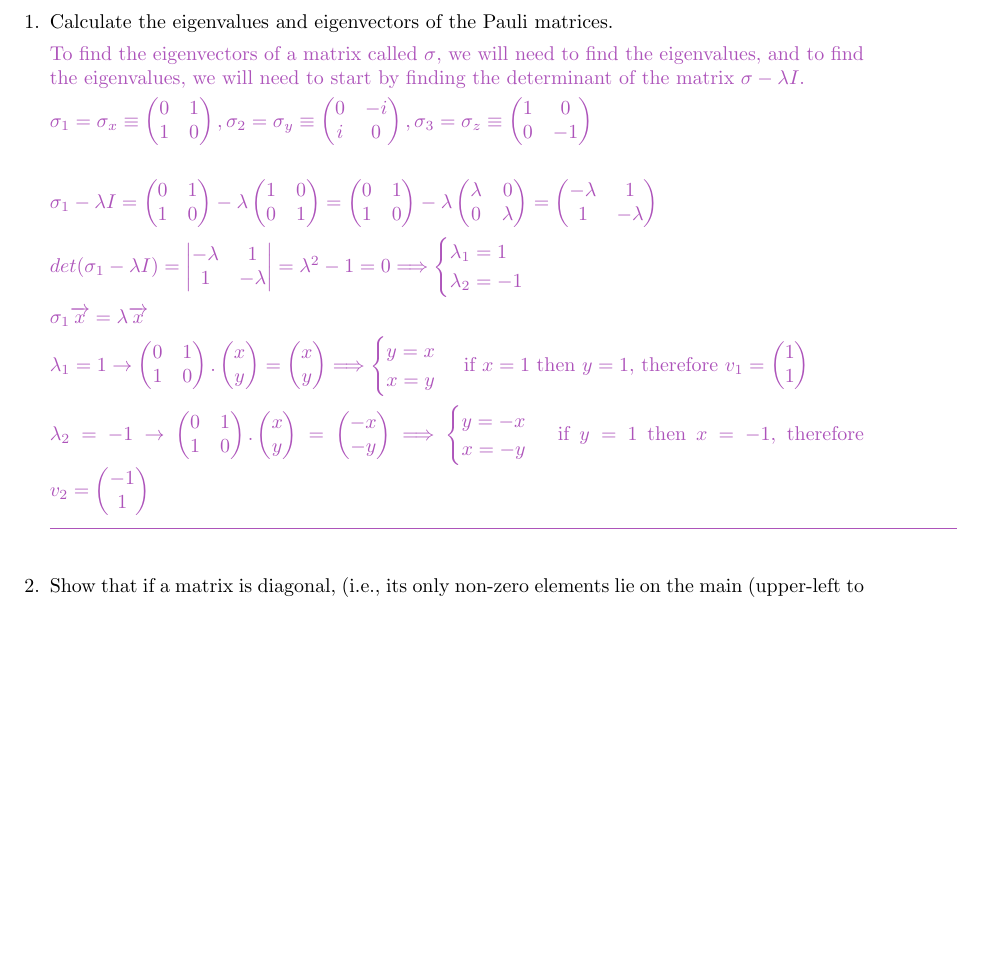
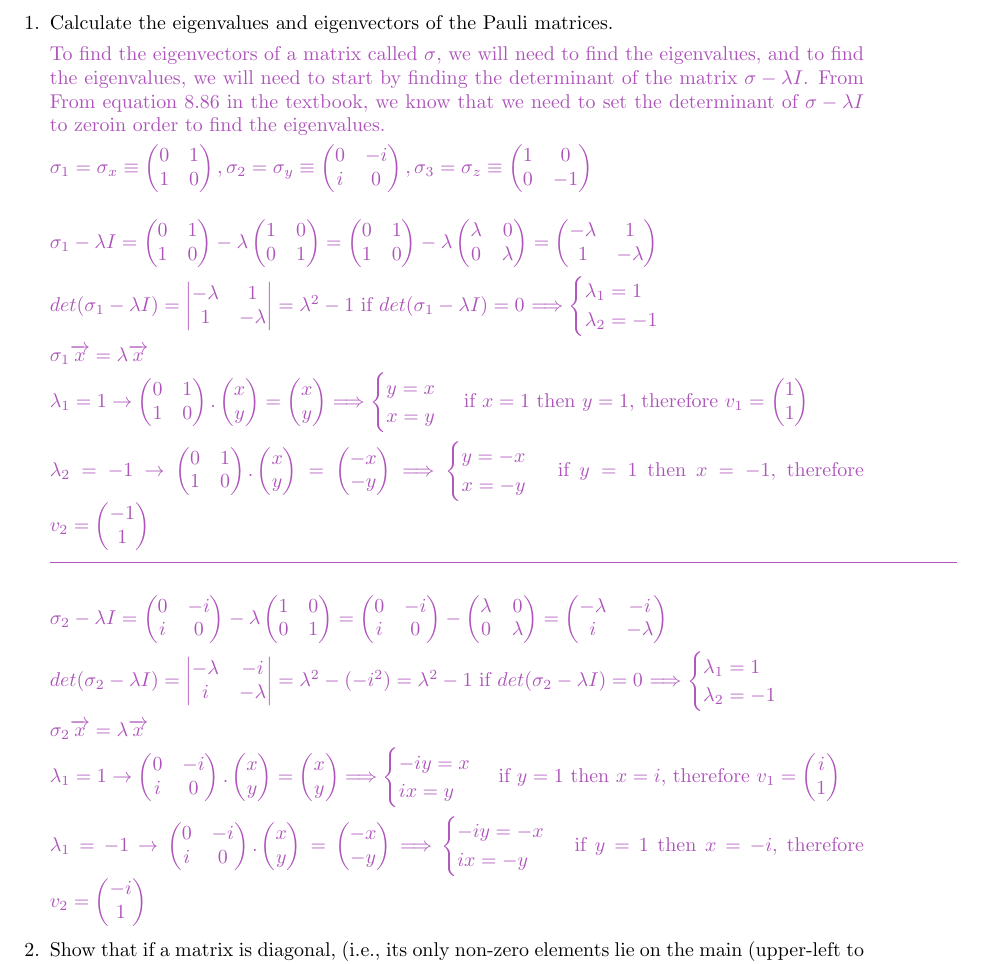
Before and after one commit to Behnam4/PHY201, a LaTeX problem sheet (homework7.tex): part of page 2 of 3, cut so that both start at the same text, the shorter picture padded with empty space. Compiled offline with pdfLaTeX.

Commit message:
Section two question 1

```diff
--- a/homework7.tex
+++ b/homework7.tex
@@ -55,7 +55,8 @@
     \item Calculate the eigenvalues and eigenvectors of the Pauli matrices.
 
       \textcolor{hwColor}{
-        To find the eigenvectors of a matrix called $\sigma$, we will need to find the eigenvalues, and to find the eigenvalues, we will need to start by finding the determinant of the matrix $\sigma-\lambda I$.
+        To find the eigenvectors of a matrix called $\sigma$, we will need to find the eigenvalues, and to find the eigenvalues, we will need to start by finding the determinant of the matrix $\sigma-\lambda I$. From
+        From equation 8.86 in the textbook, we know that we need to set the determinant of $\sigma-\lambda I$ to zeroin order to find the eigenvalues.
       }
 
       \textcolor{hwColor}{
@@ -109,7 +110,10 @@
           \begin{vmatrix}
             -\lambda & 1 \\
             1 & -\lambda
-          \end{vmatrix}= \lambda^2-1=0
+          \end{vmatrix}= \lambda^2-1
+        $
+        if $det(\sigma_1-\lambda I)=0$
+        $
           \Longrightarrow
           \begin{cases}
             \lambda_1=1 \\
@@ -174,6 +178,99 @@
         \rule{16cm}{0.4pt}
       }
 
+      \textcolor{hwColor}{
+        $\sigma_2-\lambda I=
+          \begin{pmatrix}
+            0 & -i \\
+            i & 0
+          \end{pmatrix}-
+          \lambda \begin{pmatrix}
+            1 & 0 \\
+            0 & 1
+          \end{pmatrix}=
+          \begin{pmatrix}
+            0 & -i \\
+            i & 0
+          \end{pmatrix}-
+          \begin{pmatrix}
+            \lambda & 0 \\
+            0 & \lambda
+          \end{pmatrix}=
+          \begin{pmatrix}
+            -\lambda & -i \\
+            i & -\lambda
+          \end{pmatrix}
+        $
+      }
+
+      \textcolor{hwColor}{
+        $det(\sigma_2-\lambda I)=
+          \begin{vmatrix}
+            -\lambda & -i \\
+            i & -\lambda
+          \end{vmatrix}= \lambda^2-(-i^2)=\lambda^2-1
+        $
+        if $det(\sigma_2-\lambda I)=0$
+        $
+          \Longrightarrow
+          \begin{cases}
+            \lambda_1=1 \\
+            \lambda_2=-1
+          \end{cases}
+        $
+      }
+
+      \textcolor{hwColor}{ $\sigma_2 \overrightarrow{x}=\lambda \overrightarrow{x}$ }
+
+      \textcolor{hwColor}{
+        $
+        \lambda_1=1  \rightarrow
+        \begin{pmatrix}
+         0 & -i \\
+         i & 0
+        \end{pmatrix}.\begin{pmatrix}
+          x \\
+          y
+        \end{pmatrix}=\begin{pmatrix}
+          x \\
+          y
+        \end{pmatrix}
+        \Longrightarrow
+        \begin{cases}
+          -iy=x \\
+          ix=y
+        \end{cases}
+        $
+        if $y=1$ then $x=i$, therefore $v_1=\begin{pmatrix}
+          i \\
+          1
+        \end{pmatrix}$
+       }
+
+       \textcolor{hwColor}{
+        $
+        \lambda_1=-1  \rightarrow
+        \begin{pmatrix}
+         0 & -i \\
+         i & 0
+        \end{pmatrix}.\begin{pmatrix}
+          x \\
+          y
+        \end{pmatrix}=\begin{pmatrix}
+          -x \\
+          -y
+        \end{pmatrix}
+        \Longrightarrow
+        \begin{cases}
+          -iy=-x \\
+          ix=-y
+        \end{cases}
+        $
+        if $y=1$ then $x=-i$, therefore $v_2=\begin{pmatrix}
+          -i \\
+          1
+        \end{pmatrix}$
+       }
 
 
     \item Show that if a matrix is diagonal, (i.e., its only non-zero elements lie on the main (upper-left to lower-right) diagonal), these elements are the matrix's eigenvalues. What are the corresponding eigenvectors?
```
